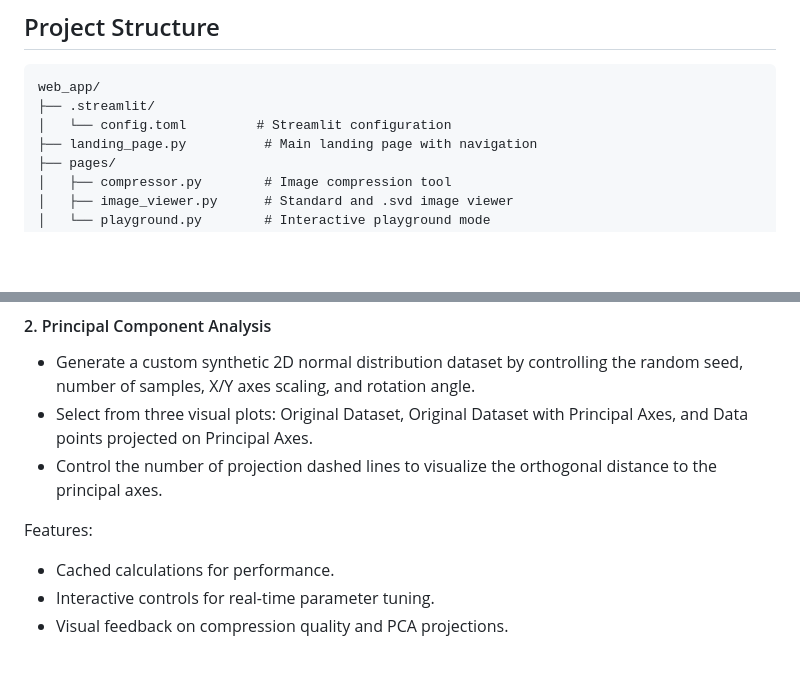
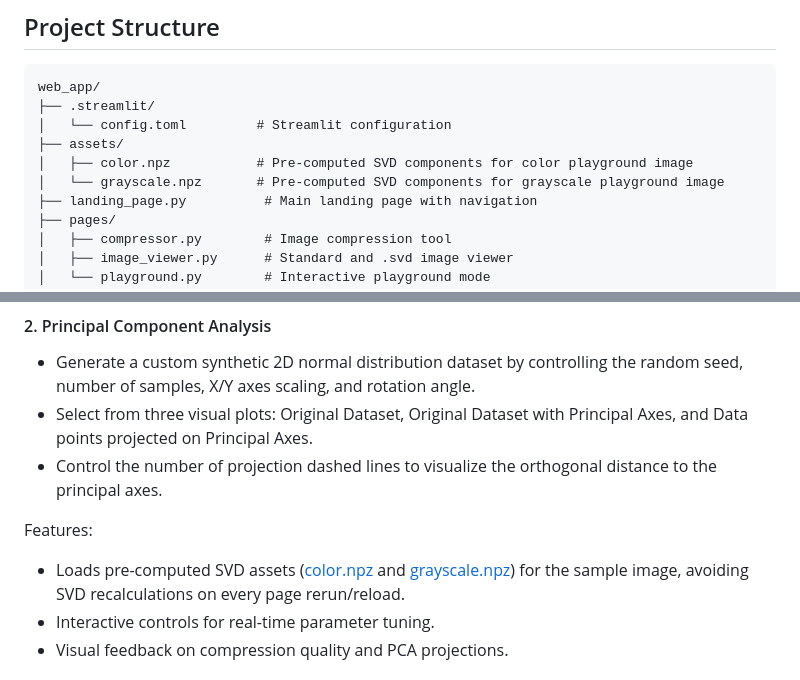
Before and after one commit to OjasRane/Singular-Value-Decomposition, a Markdown page: web_app/README.md, 2 parts joined by grey strips. Rendered like a GitHub page; blank space fills up the shorter version.

```diff
--- a/web_app/README.md
+++ b/web_app/README.md
@@ -22,6 +22,9 @@ SVD Lab is an interactive platform that demonstrates how Singular Value Decompos
 web_app/
 ├── .streamlit/
 │   └── config.toml         # Streamlit configuration
+├── assets/
+│   ├── color.npz           # Pre-computed SVD components for color playground image
+│   └── grayscale.npz       # Pre-computed SVD components for grayscale playground image
 ├── landing_page.py          # Main landing page with navigation
 ├── pages/
 │   ├── compressor.py        # Image compression tool
@@ -113,7 +116,7 @@ Interactive mode supporting two choices of application:
 - Control the number of projection dashed lines to visualize the orthogonal distance to the principal axes.
 
 Features:
-- Cached calculations for performance.
+- Loads pre-computed SVD assets ([color.npz](file:///home/ojas/Python-Projects/Singular-Value-Decomposition/web_app/assets/color.npz) and [grayscale.npz](file:///home/ojas/Python-Projects/Singular-Value-Decomposition/web_app/assets/grayscale.npz)) for the sample image, avoiding SVD recalculations on every page rerun/reload.
 - Interactive controls for real-time parameter tuning.
 - Visual feedback on compression quality and PCA projections.
 
```
Also changed, not shown: README.md (+3 -0 lines).
